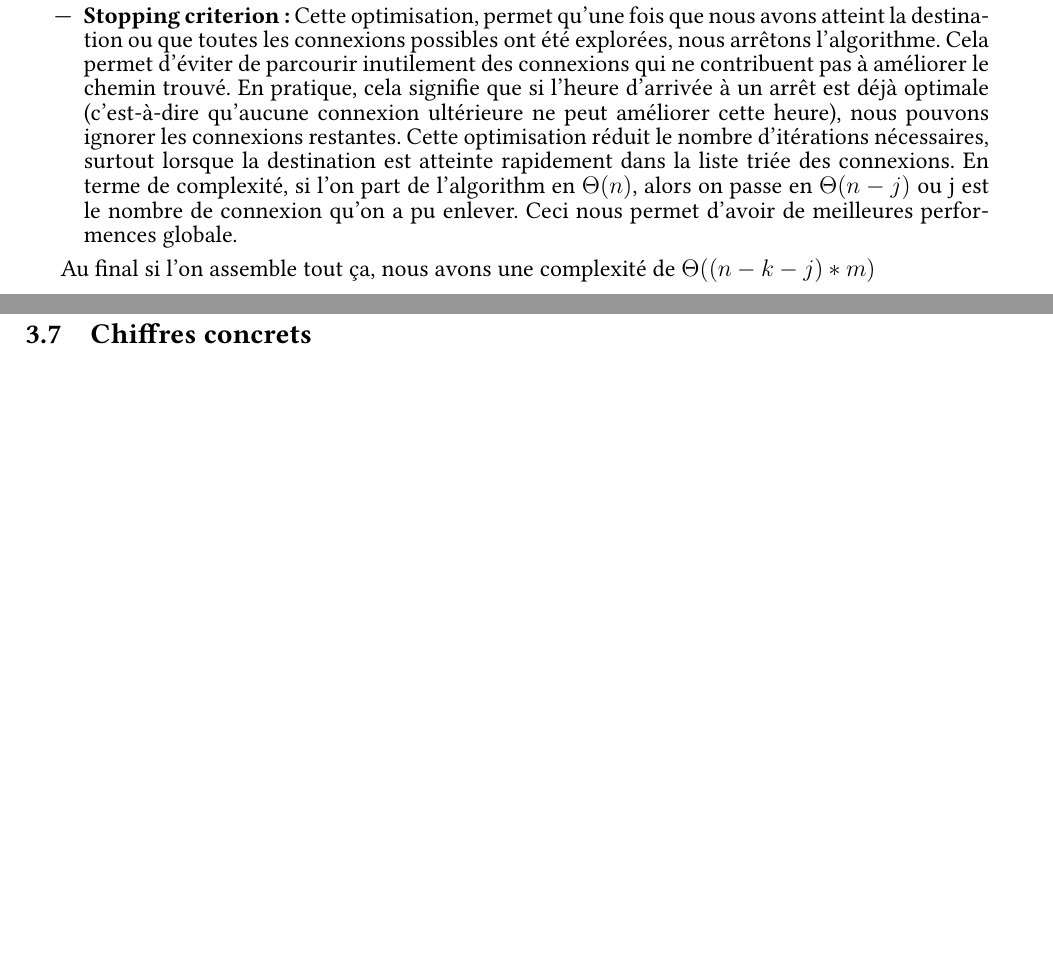
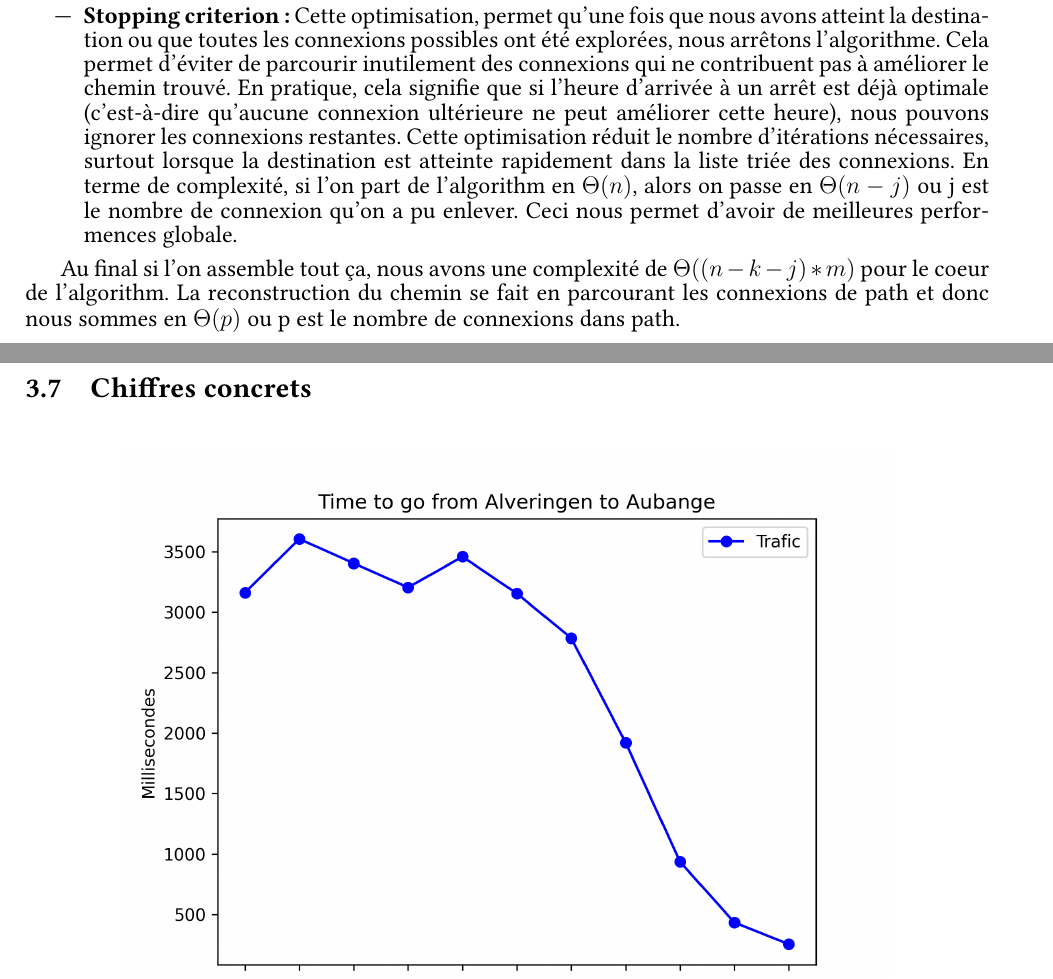
Before and after one commit to romainlief/Algo2-projet, a LaTeX document (rapport/rapport.tex): two parts of pages 12 and 13 of 14, joined at a grey line, cut so that both start at the same text, the shorter picture padded with empty space. Compiled offline with pdfLaTeX.

Commit message:
complexité précise

```diff
--- a/rapport/rapport.tex
+++ b/rapport/rapport.tex
@@ -624,7 +624,9 @@ Avec ça, nous allons maintenant parler des deux optimisations que nous avons fa
     ou j est le nombre de connexion qu'on a pu enlever. Ceci nous permet d'avoir de meilleures performences globale.
 \end{itemize}
 
-Au final si l'on assemble tout ça, nous avons une complexité de $\Theta((n - k - j) * m)$
+Au final si l'on assemble tout ça, nous avons une complexité de $\Theta((n - k - j) * m)$ pour le coeur de l'algorithm.
+La reconstruction du chemin se fait en parcourant les connexions de path et donc nous sommes en $\Theta(p)$ ou p est le nombre de connexions dans path.
+
 
 \subsection{Chiffres concrets}
 \begin{figure}[H]
```
